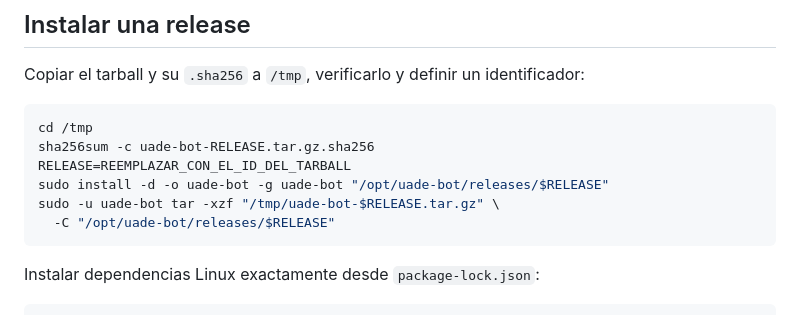
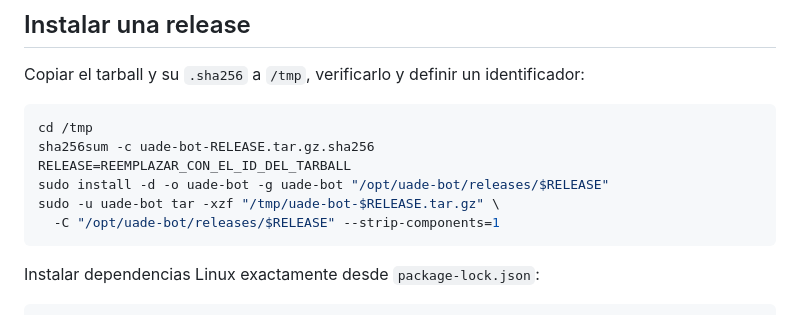
Before and after one commit to Ogstra/uade-bot, a Markdown page: deploy/UPDATE_VM.md, the part around the change. Rendered like a GitHub page.

Commit message:
fix(deploy): extract release at expected root
- strip the archive prefix before switching the current symlink

````diff
--- a/deploy/UPDATE_VM.md
+++ b/deploy/UPDATE_VM.md
@@ -52,7 +52,7 @@ sha256sum -c uade-bot-RELEASE.tar.gz.sha256
 RELEASE=REEMPLAZAR_CON_EL_ID_DEL_TARBALL
 sudo install -d -o uade-bot -g uade-bot "/opt/uade-bot/releases/$RELEASE"
 sudo -u uade-bot tar -xzf "/tmp/uade-bot-$RELEASE.tar.gz" \
-  -C "/opt/uade-bot/releases/$RELEASE"
+  -C "/opt/uade-bot/releases/$RELEASE" --strip-components=1
 ```
 
 Instalar dependencias Linux exactamente desde `package-lock.json`:
````
